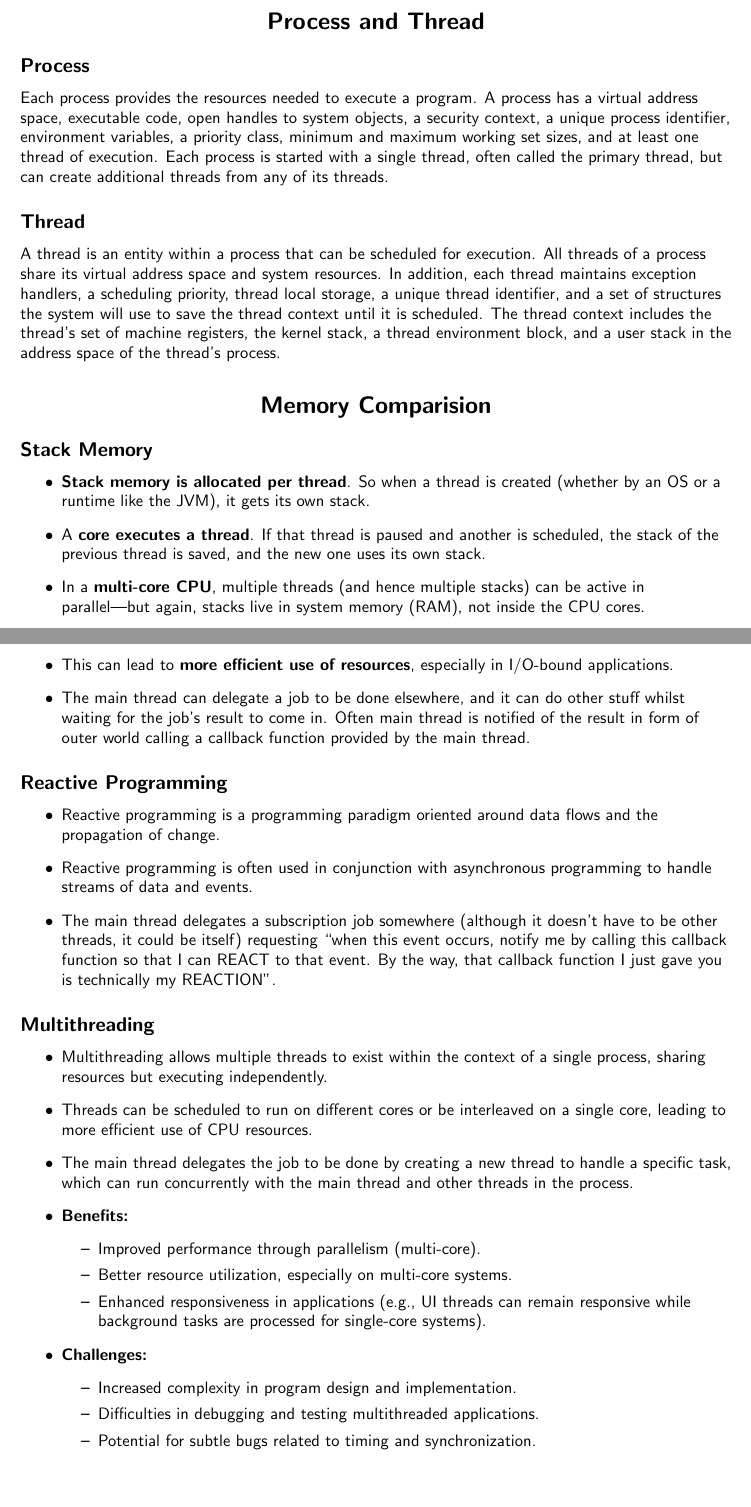
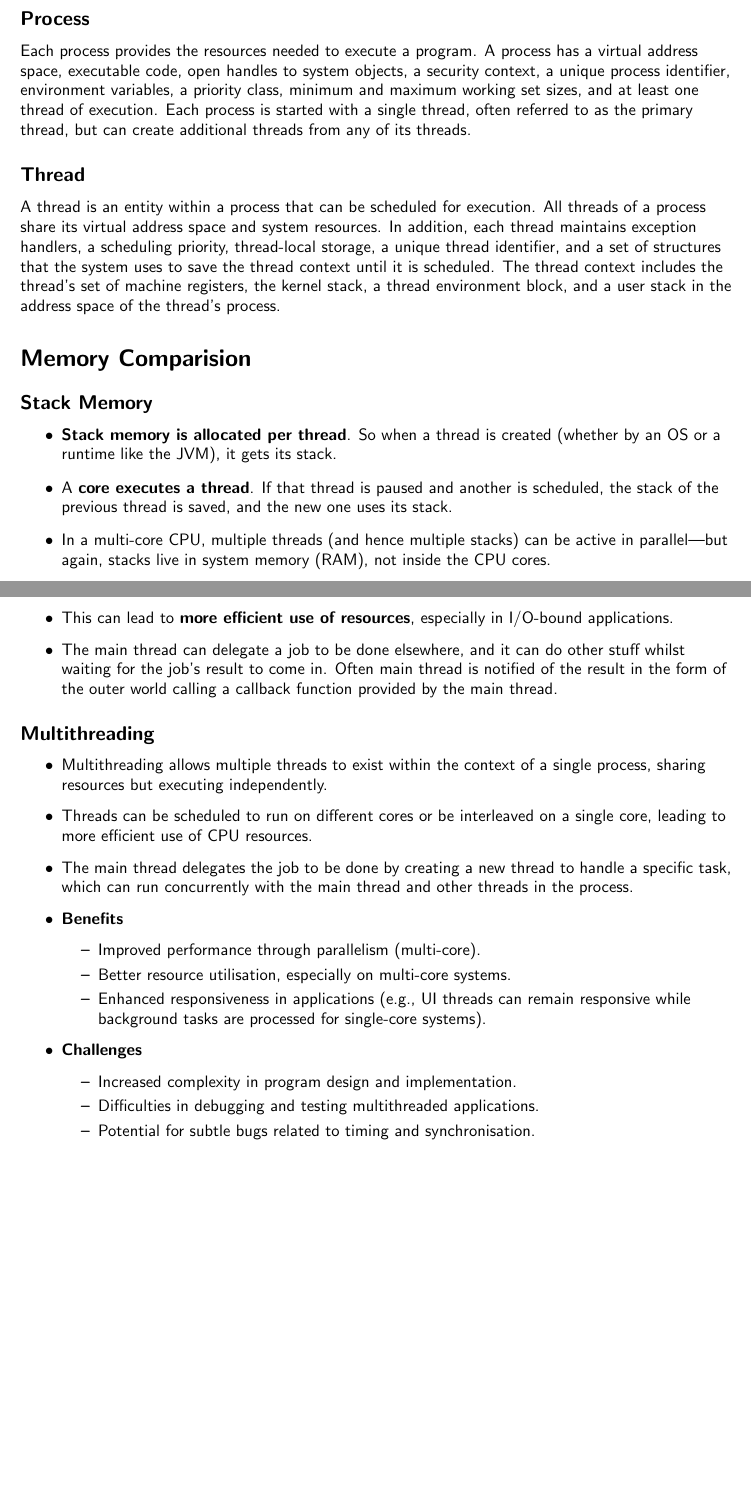
Before and after one commit to singhalmradul/materials, a LaTeX document (processes-and-threads/processes-and-threads.tex): two parts of pages 3 and 5 of 6, joined at a grey line, cut at the place of the change, the shorter picture padded with empty space. Compiled offline with pdfLaTeX.

Commit message:
minor tweaks

```diff
--- a/processes-and-threads/processes-and-threads.tex
+++ b/processes-and-threads/processes-and-threads.tex
@@ -23,7 +23,7 @@
 \makeindex
 
 % Centered and bold section headings
-\titleformat{\section}[block]{\normalfont\Large\bfseries\filcenter}{}{0em}{}
+\titleformat{\section}[block]{\normalfont\Large\bfseries}{}{0em}{}
 \titleformat{\subsection}[block]{\normalfont\large\bfseries}{}{0em}{}
 \titleformat{\subsubsection}[block]{\normalfont\normalsize\bfseries}{}{0em}{}
 
@@ -53,17 +53,17 @@
 % \newpage
 \section{Process and Thread}
 \subsection{Process}
-Each process provides the resources needed to execute a program. A process has a virtual address space, executable code, open handles to system objects, a security context, a unique process identifier, environment variables, a priority class, minimum and maximum working set sizes, and at least one thread of execution. Each process is started with a single thread, often called the primary thread, but can create additional threads from any of its threads.
+Each process provides the resources needed to execute a program. A process has a virtual address space, executable code, open handles to system objects, a security context, a unique process identifier, environment variables, a priority class, minimum and maximum working set sizes, and at least one thread of execution. Each process is started with a single thread, often referred to as the primary thread, but can create additional threads from any of its threads.
 
 \subsection{Thread}
-A thread is an entity within a process that can be scheduled for execution. All threads of a process share its virtual address space and system resources. In addition, each thread maintains exception handlers, a scheduling priority, thread local storage, a unique thread identifier, and a set of structures the system will use to save the thread context until it is scheduled. The thread context includes the thread's set of machine registers, the kernel stack, a thread environment block, and a user stack in the address space of the thread's process.
+A thread is an entity within a process that can be scheduled for execution. All threads of a process share its virtual address space and system resources. In addition, each thread maintains exception handlers, a scheduling priority, thread-local storage, a unique thread identifier, and a set of structures that the system uses to save the thread context until it is scheduled. The thread context includes the thread's set of machine registers, the kernel stack, a thread environment block, and a user stack in the address space of the thread's process.
 
 \section{Memory Comparision}
 \subsection{Stack Memory}
 \begin{itemize}
-  \item \textbf{Stack memory is allocated per thread}. So when a thread is created (whether by an OS or a runtime like the JVM), it gets its own stack.
-  \item A \textbf{core executes a thread}. If that thread is paused and another is scheduled, the stack of the previous thread is saved, and the new one uses its own stack.
-  \item In a \textbf{multi-core CPU}, multiple threads (and hence multiple stacks) can be active in parallel—but again, stacks live in system memory (RAM), not inside the CPU cores.
+  \item \textbf{Stack memory is allocated per thread}. So when a thread is created (whether by an OS or a runtime like the JVM), it gets its stack.
+  \item A \textbf{core executes a thread}. If that thread is paused and another is scheduled, the stack of the previous thread is saved, and the new one uses its stack.
+  \item In a multi-core CPU, multiple threads (and hence multiple stacks) can be active in parallel—but again, stacks live in system memory (RAM), not inside the CPU cores.
 \end{itemize}
 \subsection{Shared Memory between Threads}
 \begin{itemize}
@@ -93,29 +93,23 @@ A thread is an entity within a process that can be scheduled for execution. All
 \begin{itemize}
   \item In asynchronous programming, \textbf{tasks can be initiated and then run in the background}, allowing the \textbf{main thread to continue executing} other tasks without waiting for the background task to complete.
   \item This can lead to \textbf{more efficient use of resources}, especially in I/O-bound applications.
-  \item The main thread can delegate a job to be done elsewhere, and it can do other stuff whilst waiting for the job's result to come in. Often main thread is notified of the result in form of outer world calling a callback function provided by the main thread.
-\end{itemize}
-\subsection{Reactive Programming}
-\begin{itemize}
-  \item Reactive programming is a programming paradigm oriented around data flows and the propagation of change.
-  \item Reactive programming is often used in conjunction with asynchronous programming to handle streams of data and events.
-  \item The main thread delegates a subscription job somewhere (although it doesn't have to be other threads, it could be itself) requesting ``when this event occurs, notify me by calling this callback function so that I can REACT to that event. By the way, that callback function I just gave you is technically my REACTION''.
+  \item The main thread can delegate a job to be done elsewhere, and it can do other stuff whilst waiting for the job's result to come in. Often main thread is notified of the result in the form of the outer world calling a callback function provided by the main thread.
 \end{itemize}
 \subsection{Multithreading}
 \begin{itemize}
   \item Multithreading allows multiple threads to exist within the context of a single process, sharing resources but executing independently.
   \item Threads can be scheduled to run on different cores or be interleaved on a single core, leading to more efficient use of CPU resources.
   \item The main thread delegates the job to be done by creating a new thread to handle a specific task, which can run concurrently with the main thread and other threads in the process.
-  \item \textbf{Benefits:}
+  \item \textbf{Benefits}
   \begin{itemize}
     \item Improved performance through parallelism (multi-core).
-    \item Better resource utilization, especially on multi-core systems.
+    \item Better resource utilisation, especially on multi-core systems.
     \item Enhanced responsiveness in applications (e.g., UI threads can remain responsive while background tasks are processed for single-core systems).
   \end{itemize}
-  \item \textbf{Challenges:}
+  \item \textbf{Challenges}
   \begin{itemize}
     \item Increased complexity in program design and implementation.
     \item Difficulties in debugging and testing multithreaded applications.
-    \item Potential for subtle bugs related to timing and synchronization.
+    \item Potential for subtle bugs related to timing and synchronisation.
   \end{itemize}
   \item \textbf{Optimal number of threads per core}
@@ -123,2 +116 @@ If your threads don't do I/O, synchronization, etc., and there's nothing else ru
   \begin{itemize}
-    \item \textbf{I/O-bound tasks:} If your threads are waiting for I/O operations (like network requests, disk reads/writes), you can have more threads than cores. A common rule of thumb is to have 2-3 times the number of threads as cores.
@@ -135,0 +130 @@ If your threads don't do I/O, synchronization, etc., and there's nothing else ru
+  \item It \textbf{can also occur on a single-core CPU through time-slicing}, where the CPU switches between threads rapidly, giving the illusion of parallel execution.
```
Also changed, not shown: processes-and-threads/processes-and-threads.tex (30 more changed lines).
